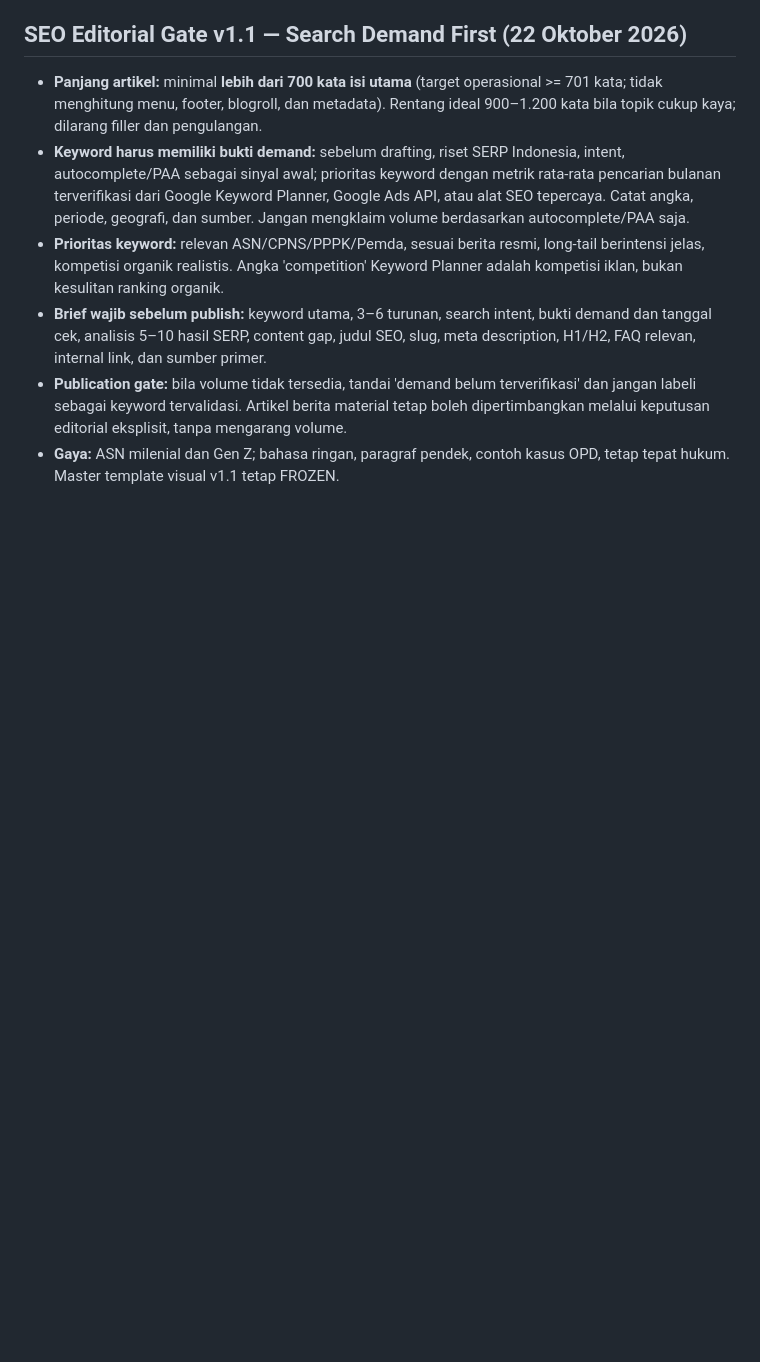
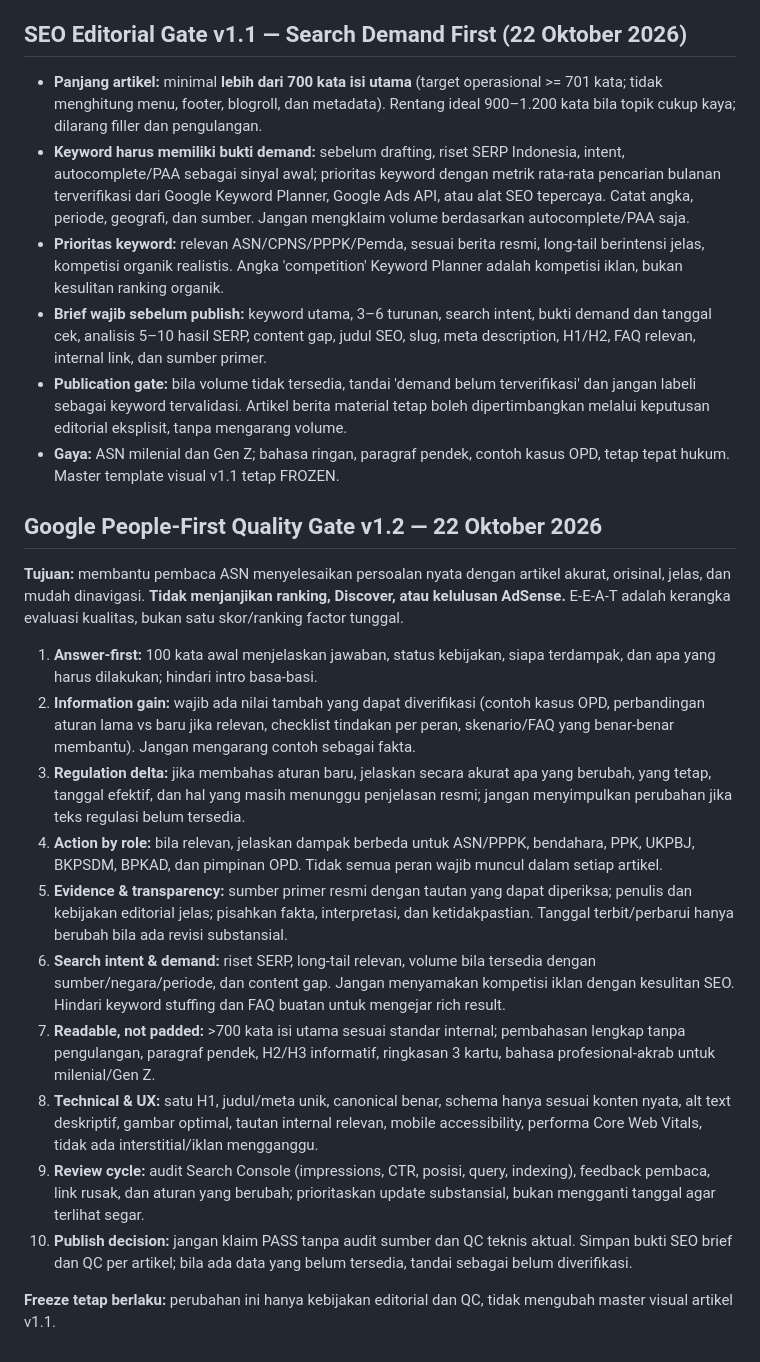
Before and after one commit to wiztechid/asnpemda, a Markdown page: docs/DESIGN-SYSTEM-V1.md, the part around the change. Drawn GitHub-style; blank space fills up the shorter version.

Commit message:
docs: adopt Google people-first editorial and quality gate v1.2

```diff
--- a/docs/DESIGN-SYSTEM-V1.md
+++ b/docs/DESIGN-SYSTEM-V1.md
@@ -80,3 +80,20 @@ Perubahan artikel hanya mengisi slot konten. Perubahan layout global perlu propo
 - **Brief wajib sebelum publish:** keyword utama, 3–6 turunan, search intent, bukti demand dan tanggal cek, analisis 5–10 hasil SERP, content gap, judul SEO, slug, meta description, H1/H2, FAQ relevan, internal link, dan sumber primer.
 - **Publication gate:** bila volume tidak tersedia, tandai 'demand belum terverifikasi' dan jangan labeli sebagai keyword tervalidasi. Artikel berita material tetap boleh dipertimbangkan melalui keputusan editorial eksplisit, tanpa mengarang volume.
 - **Gaya:** ASN milenial dan Gen Z; bahasa ringan, paragraf pendek, contoh kasus OPD, tetap tepat hukum. Master template visual v1.1 tetap FROZEN.
+
+## Google People-First Quality Gate v1.2 — 22 Oktober 2026
+
+**Tujuan:** membantu pembaca ASN menyelesaikan persoalan nyata dengan artikel akurat, orisinal, jelas, dan mudah dinavigasi. **Tidak menjanjikan ranking, Discover, atau kelulusan AdSense.** E-E-A-T adalah kerangka evaluasi kualitas, bukan satu skor/ranking factor tunggal.
+
+1. **Answer-first:** 100 kata awal menjelaskan jawaban, status kebijakan, siapa terdampak, dan apa yang harus dilakukan; hindari intro basa-basi.
+2. **Information gain:** wajib ada nilai tambah yang dapat diverifikasi (contoh kasus OPD, perbandingan aturan lama vs baru jika relevan, checklist tindakan per peran, skenario/FAQ yang benar-benar membantu). Jangan mengarang contoh sebagai fakta.
+3. **Regulation delta:** jika membahas aturan baru, jelaskan secara akurat apa yang berubah, yang tetap, tanggal efektif, dan hal yang masih menunggu penjelasan resmi; jangan menyimpulkan perubahan jika teks regulasi belum tersedia.
+4. **Action by role:** bila relevan, jelaskan dampak berbeda untuk ASN/PPPK, bendahara, PPK, UKPBJ, BKPSDM, BPKAD, dan pimpinan OPD. Tidak semua peran wajib muncul dalam setiap artikel.
+5. **Evidence & transparency:** sumber primer resmi dengan tautan yang dapat diperiksa; penulis dan kebijakan editorial jelas; pisahkan fakta, interpretasi, dan ketidakpastian. Tanggal terbit/perbarui hanya berubah bila ada revisi substansial.
+6. **Search intent & demand:** riset SERP, long-tail relevan, volume bila tersedia dengan sumber/negara/periode, dan content gap. Jangan menyamakan kompetisi iklan dengan kesulitan SEO. Hindari keyword stuffing dan FAQ buatan untuk mengejar rich result.
+7. **Readable, not padded:** >700 kata isi utama sesuai standar internal; pembahasan lengkap tanpa pengulangan, paragraf pendek, H2/H3 informatif, ringkasan 3 kartu, bahasa profesional-akrab untuk milenial/Gen Z.
+8. **Technical & UX:** satu H1, judul/meta unik, canonical benar, schema hanya sesuai konten nyata, alt text deskriptif, gambar optimal, tautan internal relevan, mobile accessibility, performa Core Web Vitals, tidak ada interstitial/iklan mengganggu.
+9. **Review cycle:** audit Search Console (impressions, CTR, posisi, query, indexing), feedback pembaca, link rusak, dan aturan yang berubah; prioritaskan update substansial, bukan mengganti tanggal agar terlihat segar.
+10. **Publish decision:** jangan klaim PASS tanpa audit sumber dan QC teknis aktual. Simpan bukti SEO brief dan QC per artikel; bila ada data yang belum tersedia, tandai sebagai belum diverifikasi.
+
+**Freeze tetap berlaku:** perubahan ini hanya kebijakan editorial dan QC, tidak mengubah master visual artikel v1.1.
```
